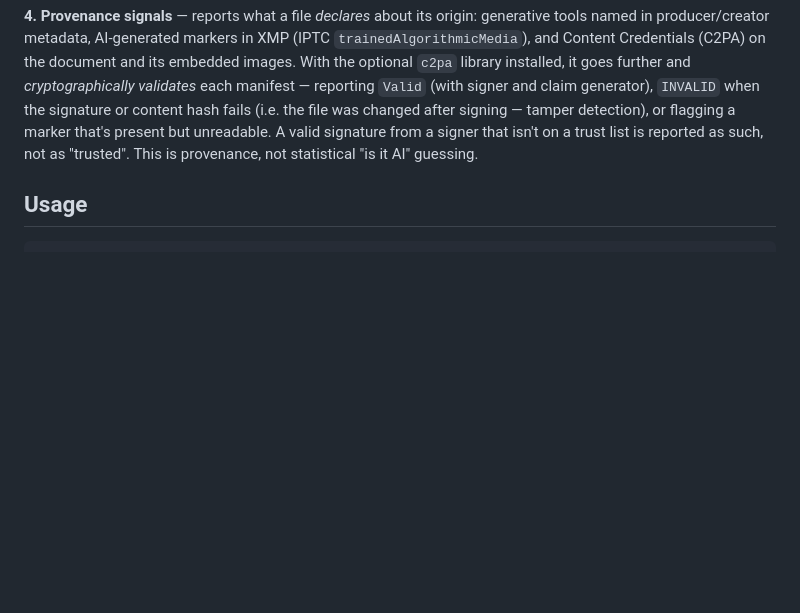
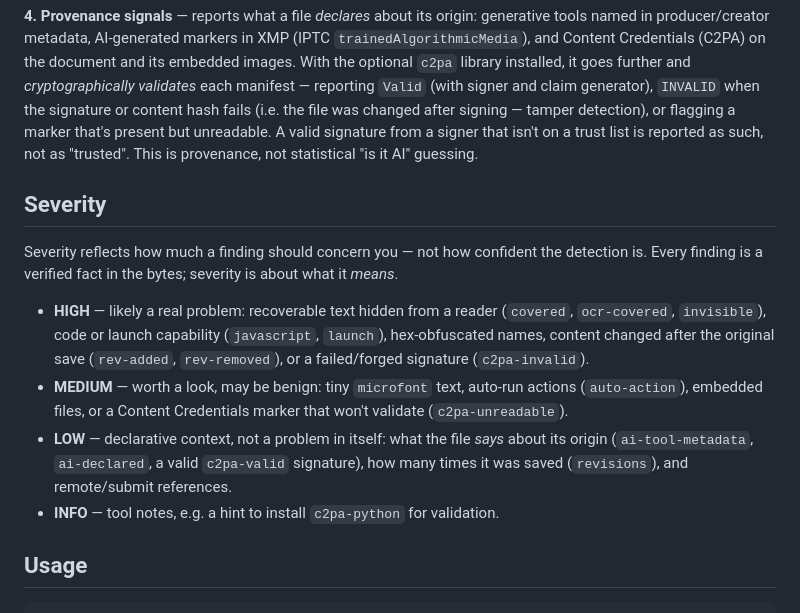
Before and after one commit to alexd-24/revelio, a Markdown page: README.md, the part around the change. GitHub-like rendering; blank space fills up the shorter version.

Commit message:
docs: explain severity levels (HIGH/MEDIUM/LOW/INFO)

````diff
--- a/README.md
+++ b/README.md
@@ -48,6 +48,26 @@ marker that's present but unreadable. A valid signature from a signer that isn't
 on a trust list is reported as such, not as "trusted". This is provenance, not
 statistical "is it AI" guessing.
 
+## Severity
+
+Severity reflects how much a finding should concern you — not how confident the
+detection is. Every finding is a verified fact in the bytes; severity is about
+what it *means*.
+
+- **HIGH** — likely a real problem: recoverable text hidden from a reader
+  (`covered`, `ocr-covered`, `invisible`), code or launch capability
+  (`javascript`, `launch`), hex-obfuscated names, content changed after the
+  original save (`rev-added`, `rev-removed`), or a failed/forged signature
+  (`c2pa-invalid`).
+- **MEDIUM** — worth a look, may be benign: tiny `microfont` text, auto-run
+  actions (`auto-action`), embedded files, or a Content Credentials marker that
+  won't validate (`c2pa-unreadable`).
+- **LOW** — declarative context, not a problem in itself: what the file *says*
+  about its origin (`ai-tool-metadata`, `ai-declared`, a valid `c2pa-valid`
+  signature), how many times it was saved (`revisions`), and remote/submit
+  references.
+- **INFO** — tool notes, e.g. a hint to install `c2pa-python` for validation.
+
 ## Usage
 
 ```bash
````
